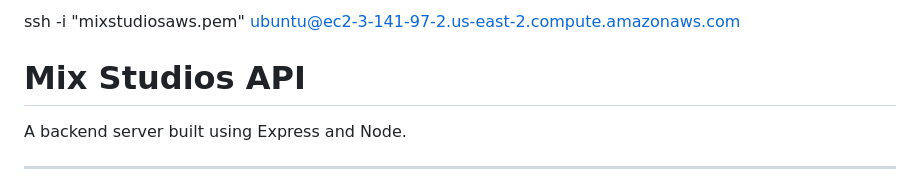
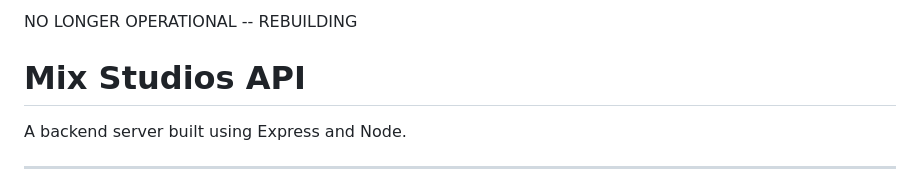
Before and after one commit to 3103ski/mixstudiosserver, a Markdown page: ReadME.md, the part around the change. Rendered like a GitHub page.

Commit message:
Update ReadME.md
Simple update note on codebase status.

```diff
--- a/ReadME.md
+++ b/ReadME.md
@@ -1,4 +1,5 @@
-ssh -i "mixstudiosaws.pem" ubuntu@ec2-3-141-97-2.us-east-2.compute.amazonaws.com
+NO LONGER OPERATIONAL -- REBUILDING
+
 
 # Mix Studios API
 
```
